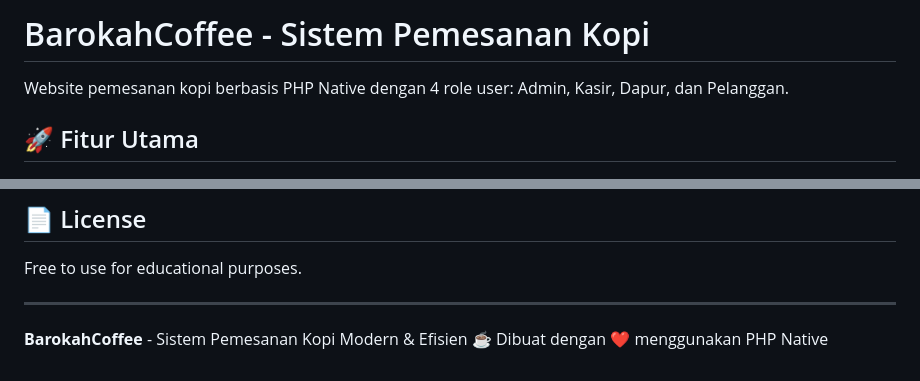
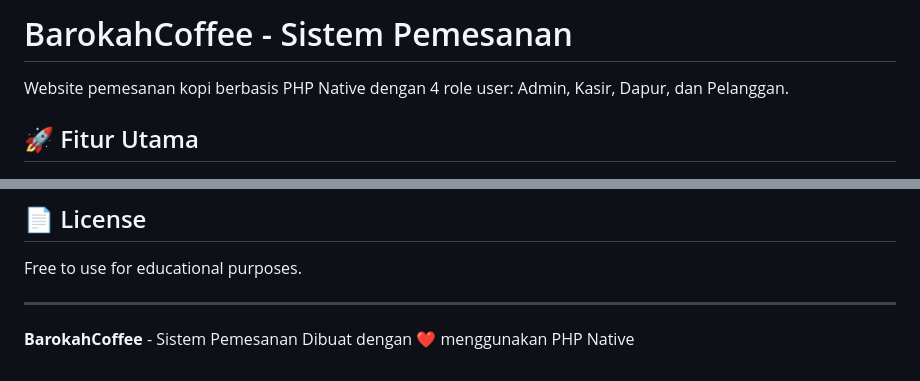
Before and after one commit to verdiandwi2004-star/Sistem-Pemesanan, a Markdown page: README.md, 2 parts joined by grey strips. Drawn GitHub-style.

```diff
--- a/README.md
+++ b/README.md
@@ -1,4 +1,4 @@
-# BarokahCoffee - Sistem Pemesanan Kopi
+# BarokahCoffee - Sistem Pemesanan
 
 Website pemesanan kopi berbasis PHP Native dengan 4 role user: Admin, Kasir, Dapur, dan Pelanggan.
 
@@ -283,5 +283,5 @@ Free to use for educational purposes.
 
 ---
 
-**BarokahCoffee** - Sistem Pemesanan Kopi Modern & Efisien ☕
+**BarokahCoffee** - Sistem Pemesanan
 Dibuat dengan ❤️ menggunakan PHP Native
```
